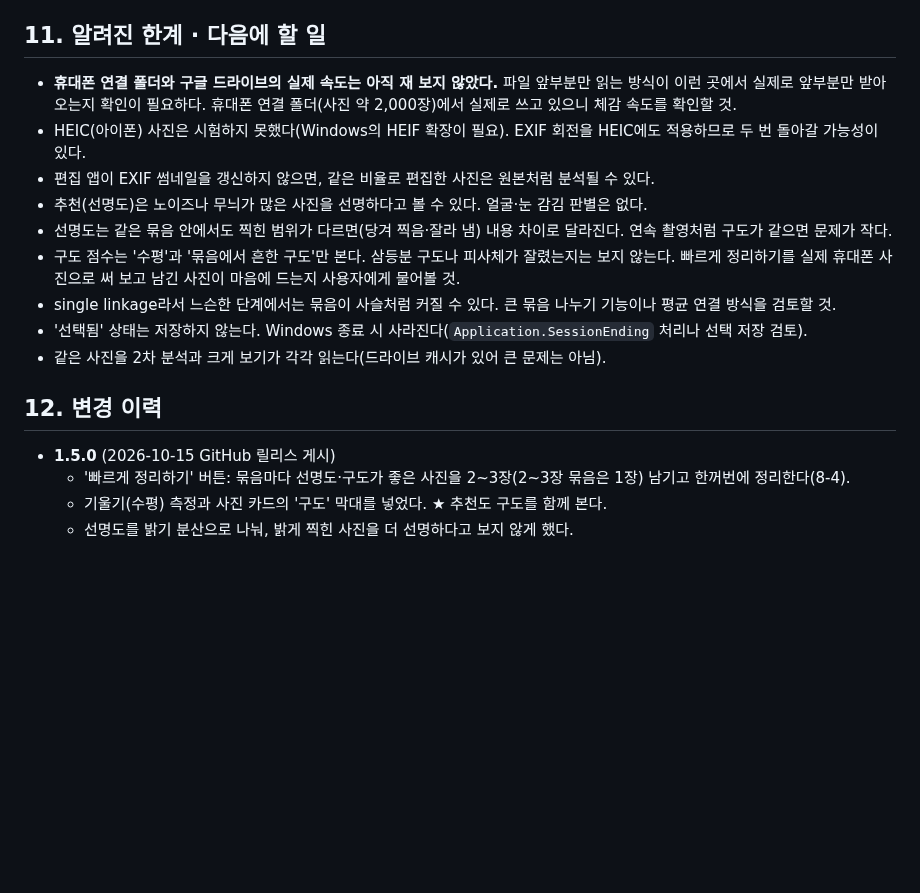
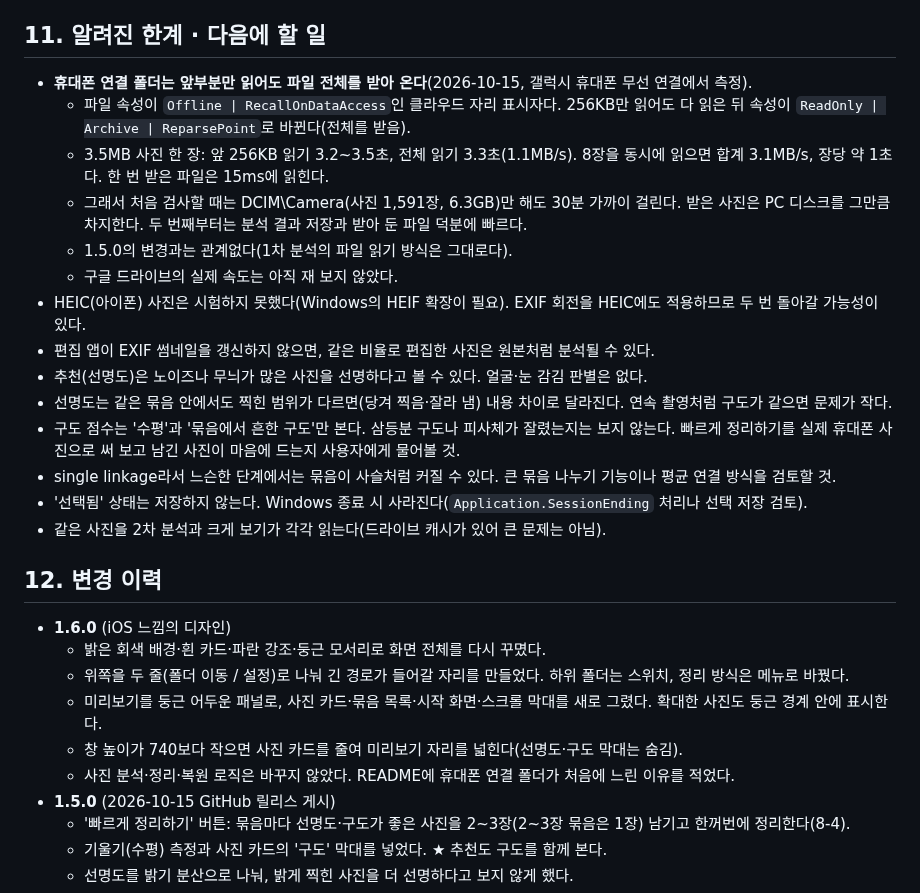
Before and after one commit to sdjeon93-sudo/SimilarPhotoCleaner, a Markdown page: 개발자노트.md, the part around one of its changes. Drawn GitHub-style; blank space fills up the shorter version.

```diff
--- a/개발자노트.md
+++ b/개발자노트.md
@@ -254,7 +254,12 @@ JPEG는 1/2, 1/4, 1/8 크기로 읽을 때 압축 풀기가 빠르다. `ImageLoa
 - 시험 사진은 스크래치 폴더에 만들 것. 경로가 260자를 넘으면 PowerShell 5.1 명령이 실패하므로 `[IO.Directory]::Delete("\\?\...")`나 robocopy를 쓴다.
 
 ## 11. 알려진 한계 · 다음에 할 일
-- **휴대폰 연결 폴더와 구글 드라이브의 실제 속도는 아직 재 보지 않았다.** 파일 앞부분만 읽는 방식이 이런 곳에서 실제로 앞부분만 받아 오는지 확인이 필요하다. 휴대폰 연결 폴더(사진 약 2,000장)에서 실제로 쓰고 있으니 체감 속도를 확인할 것.
+- **휴대폰 연결 폴더는 앞부분만 읽어도 파일 전체를 받아 온다**(2026-10-15, 갤럭시 휴대폰 무선 연결에서 측정).
+  - 파일 속성이 `Offline | RecallOnDataAccess`인 클라우드 자리 표시자다. 256KB만 읽어도 다 읽은 뒤 속성이 `ReadOnly | Archive | ReparsePoint`로 바뀐다(전체를 받음).
+  - 3.5MB 사진 한 장: 앞 256KB 읽기 3.2~3.5초, 전체 읽기 3.3초(1.1MB/s). 8장을 동시에 읽으면 합계 3.1MB/s, 장당 약 1초다. 한 번 받은 파일은 15ms에 읽힌다.
+  - 그래서 처음 검사할 때는 DCIM\Camera(사진 1,591장, 6.3GB)만 해도 30분 가까이 걸린다. 받은 사진은 PC 디스크를 그만큼 차지한다. 두 번째부터는 분석 결과 저장과 받아 둔 파일 덕분에 빠르다.
+  - 1.5.0의 변경과는 관계없다(1차 분석의 파일 읽기 방식은 그대로다).
+  - 구글 드라이브의 실제 속도는 아직 재 보지 않았다.
 - HEIC(아이폰) 사진은 시험하지 못했다(Windows의 HEIF 확장이 필요). EXIF 회전을 HEIC에도 적용하므로 두 번 돌아갈 가능성이 있다.
 - 편집 앱이 EXIF 썸네일을 갱신하지 않으면, 같은 비율로 편집한 사진은 원본처럼 분석될 수 있다.
 - 추천(선명도)은 노이즈나 무늬가 많은 사진을 선명하다고 볼 수 있다. 얼굴·눈 감김 판별은 없다.
@@ -265,6 +270,12 @@ JPEG는 1/2, 1/4, 1/8 크기로 읽을 때 압축 풀기가 빠르다. `ImageLoa
 - 같은 사진을 2차 분석과 크게 보기가 각각 읽는다(드라이브 캐시가 있어 큰 문제는 아님).
 
 ## 12. 변경 이력
+- **1.6.0** (iOS 느낌의 디자인)
+  - 밝은 회색 배경·흰 카드·파란 강조·둥근 모서리로 화면 전체를 다시 꾸몄다.
+  - 위쪽을 두 줄(폴더 이동 / 설정)로 나눠 긴 경로가 들어갈 자리를 만들었다. 하위 폴더는 스위치, 정리 방식은 메뉴로 바꿨다.
+  - 미리보기를 둥근 어두운 패널로, 사진 카드·묶음 목록·시작 화면·스크롤 막대를 새로 그렸다. 확대한 사진도 둥근 경계 안에 표시한다.
+  - 창 높이가 740보다 작으면 사진 카드를 줄여 미리보기 자리를 넓힌다(선명도·구도 막대는 숨김).
+  - 사진 분석·정리·복원 로직은 바꾸지 않았다. README에 휴대폰 연결 폴더가 처음에 느린 이유를 적었다.
 - **1.5.0** (2026-10-15 GitHub 릴리스 게시)
   - '빠르게 정리하기' 버튼: 묶음마다 선명도·구도가 좋은 사진을 2~3장(2~3장 묶음은 1장) 남기고 한꺼번에 정리한다(8-4).
   - 기울기(수평) 측정과 사진 카드의 '구도' 막대를 넣었다. ★ 추천도 구도를 함께 본다.
```
Also changed, not shown: other parts of 개발자노트.md (+1 -1 lines), README.md (+1 -0 lines), screenshot.png, 4 other files.
